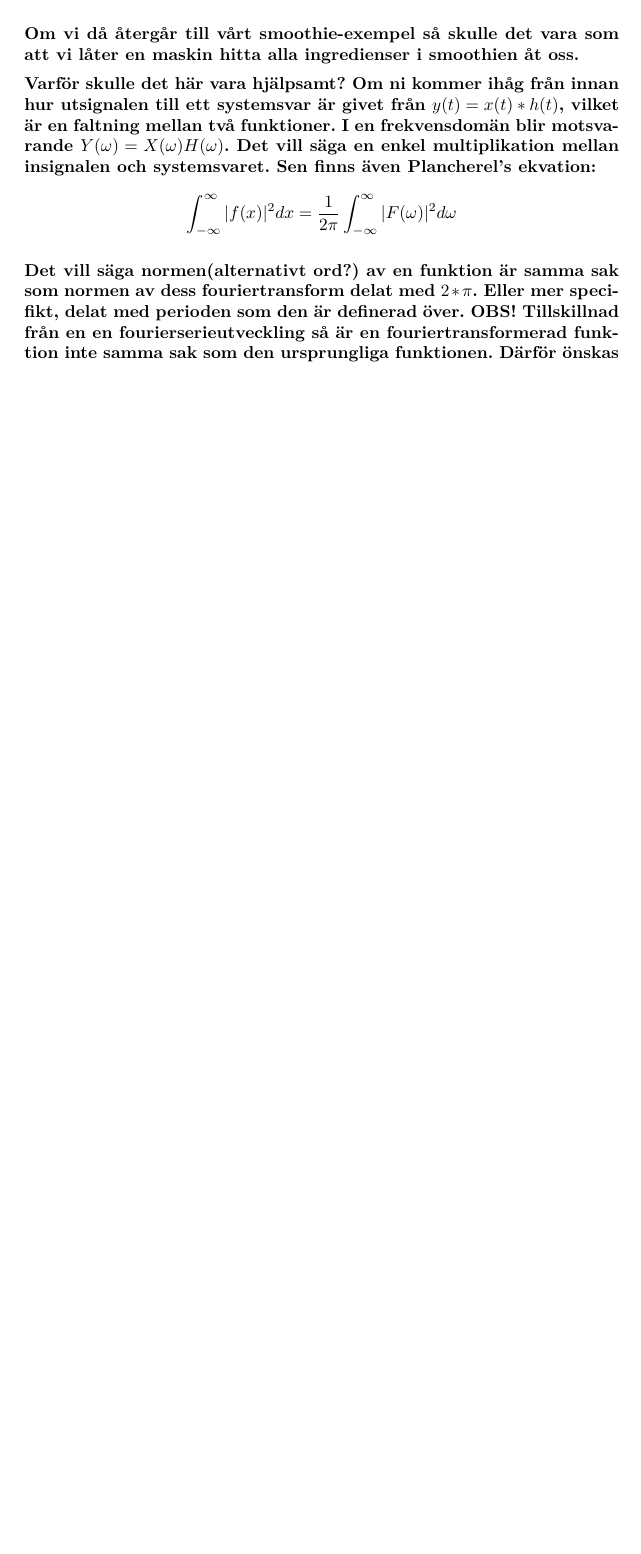
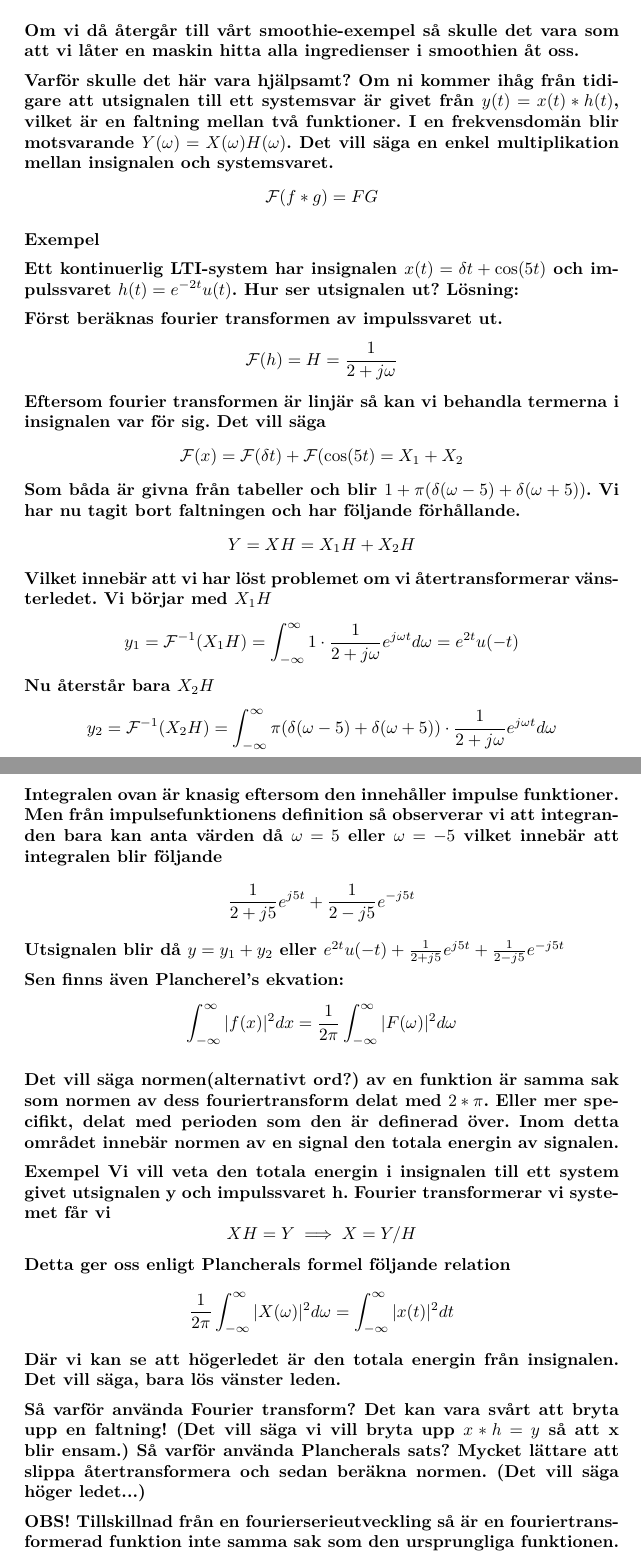
Before and after one commit to DSLsofMath/BScProj2016, a LaTeX document (Tutorial/Text/Avsnitt3.tex): part of page 4 of 5 before the commit and two parts of pages 4 and 5 of 6 after it, the two joined at a grey line, cut so that both start at the same text, the shorter picture padded with empty space. Compiled offline with pdfLaTeX.

Commit message:
Fixed some inconsistency

```diff
--- a/Tutorial/Text/Avsnitt3.tex
+++ b/Tutorial/Text/Avsnitt3.tex
@@ -109,23 +90,55 @@ $$\mathcal{F}(a f + b f) = a F + b F$$
 
 Om vi då återgår till vårt smoothie-exempel så skulle det vara som att vi låter en maskin hitta alla ingredienser i smoothien åt oss.
 
-Varför skulle det här vara hjälpsamt? Om ni kommer ihåg från innan hur utsignalen till ett systemsvar är givet från $y(t) = x(t) * h(t)$, vilket är en faltning mellan två funktioner. I en frekvensdomän blir motsvarande $Y(\omega) = X(\omega) H(\omega)$. Det vill säga en enkel multiplikation mellan insignalen och systemsvaret. Sen finns även Plancherel's ekvation: %Parservals
+Varför skulle det här vara hjälpsamt? Om ni kommer ihåg från tidigare att utsignalen till ett systemsvar är givet från $y(t) = x(t) * h(t)$, vilket är en faltning mellan två funktioner. I en frekvensdomän blir motsvarande $Y(\omega) = X(\omega) H(\omega)$. Det vill säga en enkel multiplikation mellan insignalen och systemsvaret.
+$$\mathcal{F}(f*g) = F G $$
+
+%Exempel på hur man fouriertransformerar i ett LTI-system.
+\textbf{Exempel} %(inspirerad från en tenta uppgift) (Inte helt klar)
+%OBS! Detta kommer krocka med det som står under så vi får helt enkelt skriva om lite. Eller flytta på exemplet.
+%OBS!! kanske för jobbig för ett exempel.
+%OBS!!! Har ni lärt er en bättre metod för att hantera fourier transformen av en sinus? Detta är den enda metod jag kan. Vilket ger en trigonometrisk lösning skrivit i Eulers formel (tror jag). Skulle det vara ok att svara så i er tenta? Annars borde det gå att skriva om genom att multiplicera med nämnarens konjugat.
+
+Ett kontinuerlig LTI-system har insignalen $x(t)=\delta{t} + \cos(5 t)$ och impulssvaret $h(t) = e^{-2 t} u(t)$. Hur ser utsignalen ut?
+\textbf{Lösning:}
+
+Först beräknas fourier transformen av impulssvaret ut.
+$$\mathcal{F}(h) = H = \frac{1}{2+j \omega}$$
+Eftersom fourier transformen är linjär så kan vi behandla termerna i insignalen var för sig. Det vill säga
+$$\mathcal{F} (x) = \mathcal{F}(\delta{t}) + \mathcal{F}(\cos(5 t) = X_1 + X_2 $$
+Som båda är givna från tabeller och blir $1+\pi(\delta(\omega - 5) + \delta(\omega + 5))$. Vi har nu tagit bort faltningen och har följande förhållande.
+$$Y = X H = X_1 H + X_2 H$$
+Vilket innebär att vi har löst problemet om vi återtransformerar vänsterledet. Vi börjar med $X_1 H$
+$$y_1=\mathcal{F}^{-1}(X_1 H) =  \int_{-\infty}^{\infty} 1 \cdot \frac{1}{2+j \omega} e^{j \omega t} d\omega = e^{2 t} u(-t)$$
+Nu återstår bara $X_2 H$
+$$y_2=\mathcal{F}^{-1}(X_2 H) = \int_{-\infty}^{\infty} \pi(\delta(\omega - 5) + \delta(\omega + 5)) \cdot \frac{1}{2+j \omega} e^{j \omega t} d\omega $$
+Integralen ovan är knasig eftersom den innehåller impulse funktioner. Men från impulsefunktionens definition så observerar vi att integranden bara kan anta värden då $\omega=5$ eller $\omega =-5$ vilket innebär att integralen blir följande
+$$\frac{1}{2+j 5} e^{j 5 t} + \frac{1}{2-j 5} e^{-j 5 t}$$ %Som förmodligen kan skrivas om till andra trigonometriska funktioner. Ska jag göra det?
+Utsignalen blir då $y=y_1 + y_2$ eller $e^{2 t} u(-t) + \frac{1}{2+j 5} e^{j 5 t} + \frac{1}{2-j 5} e^{-j 5 t}$
+%---------------------------------Slut på exempel---------------------
+
+Sen finns även Plancherel's ekvation: %Parservals
 %$$ 2 \pi <f,f> = <F,F> $$
 %$$<f,f> = \int_{-\infty}^{\infty} |f(x)|^2 dx $$
 $$\int_{-\infty}^{\infty} |f(x)|^2 dx = \frac{1}{2 \pi}\int_{-\infty}^{\infty} |F(\omega)|^2 d\omega $$ %Enligt Beta s.316, säger i princip samma sak men kanske är tydligare. Kan ta bort den ovan.
 
-Det vill säga normen(alternativt ord?) av en funktion är samma sak som normen av dess fouriertransform delat med $2*\pi$. Eller mer specifikt, delat med perioden som den är definerad över. %Vettigt när man kollar på totala energin i en signal. Exempel är nice!
-%Tillexempel (Görs mer utförligt senare)
-%\textbf{Exempel}
-%Vi vill veta den totala energin i insignalen till ett system givet utsignalen y och impulssvaret h. Fourier transformerar vi detta så får vi
-%$XH = Y \implies X = Y/H$$
-%Detta ger oss enligt plancherals formel
-%$$ \frac{1}{2 \pi} \int_{-\infty}^{\infty} |X(\omega)|^2 d \omega = \int_{-\infty}^{\infty} |x(t)|^2 d t $$
-%Vilket är den totala energin från insignalen. Det vill säga, bara lös vänster leden.
-%Så varför använda Fourier transform? Det kan vara svårt att bryta upp en faltning! (Det vill säga vi vill bryta upp $x*h=y$ så att x blir ensam.)
-%Så varför använda Plancherals sats? Mycket lättare att slippa återtransformera och sedan beräkna normen. (Det vill säga höger ledet...)
+Det vill säga normen(alternativt ord?) av en funktion är samma sak som normen av dess fouriertransform delat med $2*\pi$. Eller mer specifikt, delat med perioden som den är definerad över. Inom detta området innebär normen av en signal den totala energin av signalen. %Vettigt när man kollar på totala energin i en signal. Exempel är nice!
+
+\textbf{Exempel}
+Vi vill veta den totala energin i insignalen till ett system givet utsignalen y och impulssvaret h. Fourier transformerar vi systemet får vi
+$$X H = Y \implies X = Y/H$$
+Detta ger oss enligt Plancherals formel följande relation
+$$ \frac{1}{2 \pi} \int_{-\infty}^{\infty} |X(\omega)|^2 d \omega = \int_{-\infty}^{\infty} |x(t)|^2 d t $$
+Där vi kan se att högerledet är den totala energin från insignalen.
+Det vill säga, bara lös vänster leden.
+
+Så varför använda Fourier transform? Det kan vara svårt att bryta upp en faltning! (Det vill säga vi vill bryta upp $x*h=y$ så att x blir ensam.)
+Så varför använda Plancherals sats? Mycket lättare att slippa återtransformera och sedan beräkna normen. (Det vill säga höger ledet...)
 %Vad finns kvar att göra, komma på en utsignal och impulssvar som gör följande integral enkel $\int_{-\infty}^{\infty} |(Y/H)(\omega)|^2 d \omega$
-\bf{OBS!} Tillskillnad från en en fourierserieutveckling så är en fouriertransformerad funktion \bf{inte} samma sak som den ursprungliga funktionen. Därför önskas det att återtransformera funktionen, vilket görs med följande formel! \newline
+%Såvida det här inte räcker.
+%--------------------------Slut på Exempel----------------------------
+
+\bf{OBS!} Tillskillnad från en fourierserieutveckling så är en fouriertransformerad funktion \bf{inte} samma sak som den ursprungliga funktionen. Därför önskas det att återtransformera funktionen, vilket görs med följande formel! \newline
 Invers Fourier Transform -
 $$f(t) = \frac{1}{2 \pi} \int_{-\infty}^{\infty}  e^{j \omega t} d\omega $$
 
```
Also changed, not shown: Tutorial/Text/Avsnitt3.tex (50 more changed lines).
